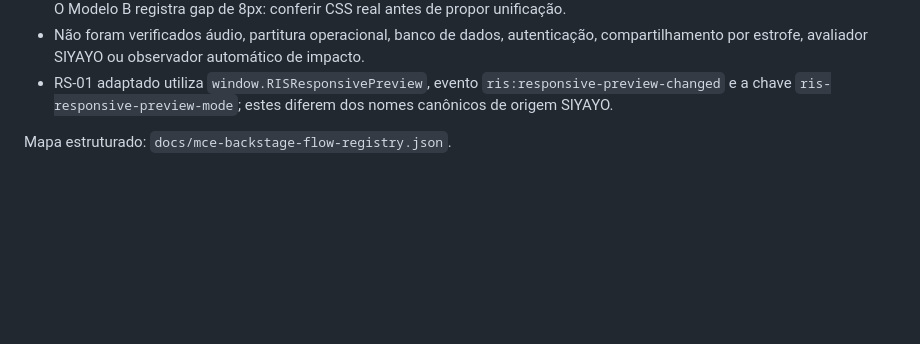
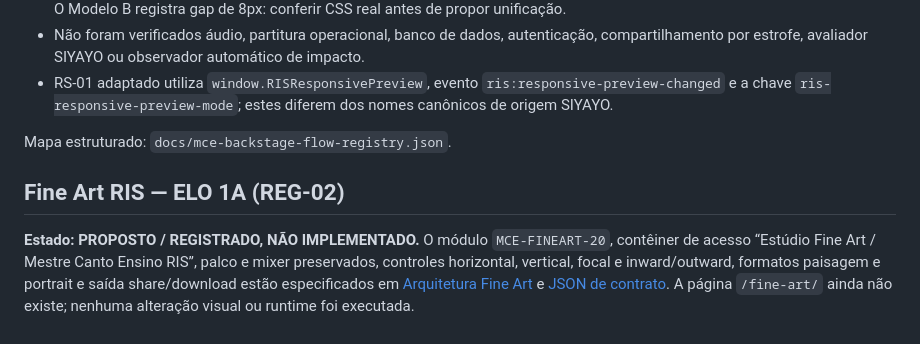
Before and after one commit to siyayoacademy/mestrecantoensino, a Markdown page: docs/MCE-BACKSTAGE-FLOW-REGISTRY.md, the part around the change. Drawn GitHub-style; blank space fills up the shorter version.

Commit message:
docs(reg-02): cross-link Fine Art Studio ELO 1A

```diff
--- a/docs/MCE-BACKSTAGE-FLOW-REGISTRY.md
+++ b/docs/MCE-BACKSTAGE-FLOW-REGISTRY.md
@@ -53,3 +53,6 @@
 - RS-01 adaptado utiliza `window.RISResponsivePreview`, evento `ris:responsive-preview-changed` e a chave `ris-responsive-preview-mode`; estes diferem dos nomes canônicos de origem SIYAYO.
 
 Mapa estruturado: `docs/mce-backstage-flow-registry.json`.
+## Fine Art RIS — ELO 1A (REG-02)
+
+**Estado: PROPOSTO / REGISTRADO, NÃO IMPLEMENTADO.** O módulo `MCE-FINEART-20`, contêiner de acesso “Estúdio Fine Art / Mestre Canto Ensino RIS”, palco e mixer preservados, controles horizontal, vertical, focal e inward/outward, formatos paisagem e portrait e saída share/download estão especificados em [Arquitetura Fine Art](MCE-FINEART-20-ARCHITECTURE.md) e [JSON de contrato](mce-fineart-20-spec.json). A página `/fine-art/` ainda não existe; nenhuma alteração visual ou runtime foi executada.
```
